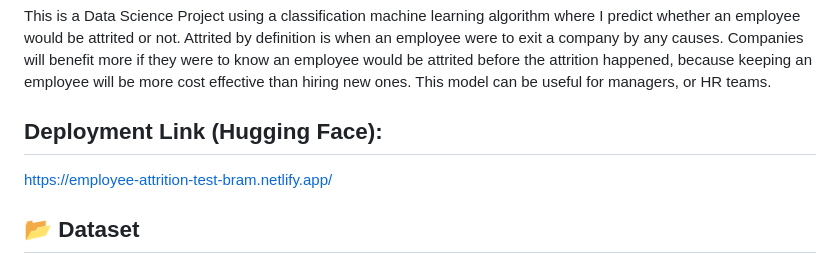
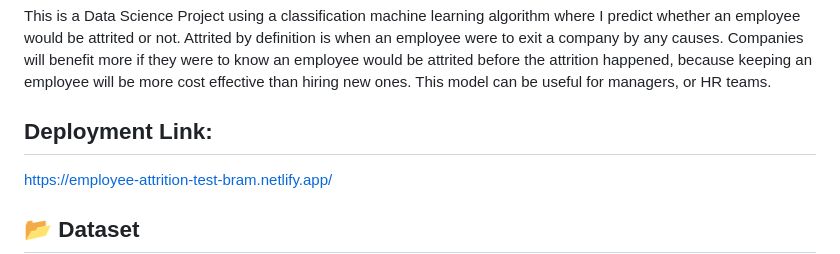
Before and after one commit to BramD1/Employee-Attrition-Prediction, a Markdown page: README.md, the part around the change. Drawn GitHub-style.

Commit message:
not hugghingface anymore

```diff
--- a/README.md
+++ b/README.md
@@ -5,7 +5,7 @@
 ## 📝 Overview
 This is a Data Science Project using a classification machine learning algorithm where I predict whether an employee would be attrited or not. Attrited by definition is when an employee were to exit a company by any causes. Companies will benefit more if they were to know an employee would be attrited before the attrition happened, because keeping an employee will be more cost effective than hiring new ones. This model can be useful for managers, or HR teams.
 
-## Deployment Link (Hugging Face):
+## Deployment Link:
 https://employee-attrition-test-bram.netlify.app/
 
 ## 📂 Dataset
```
